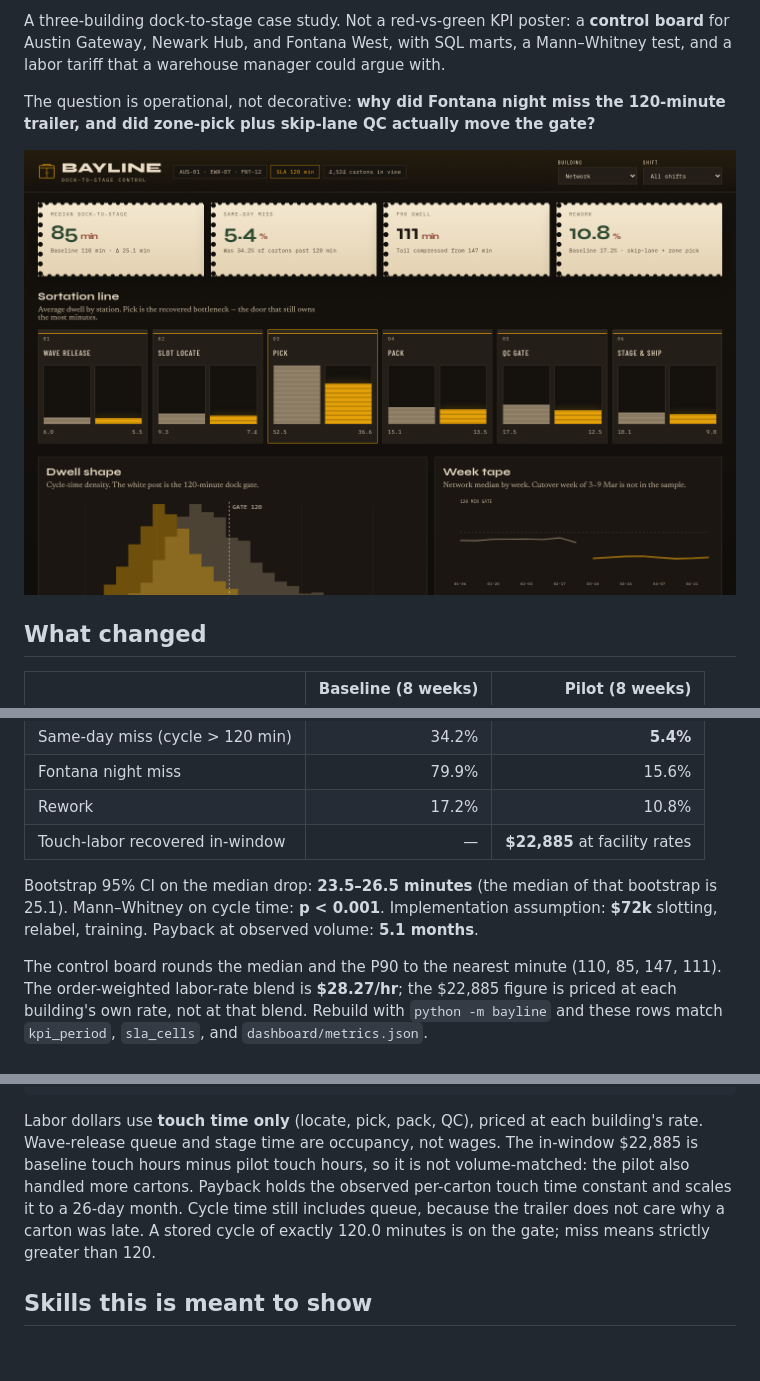
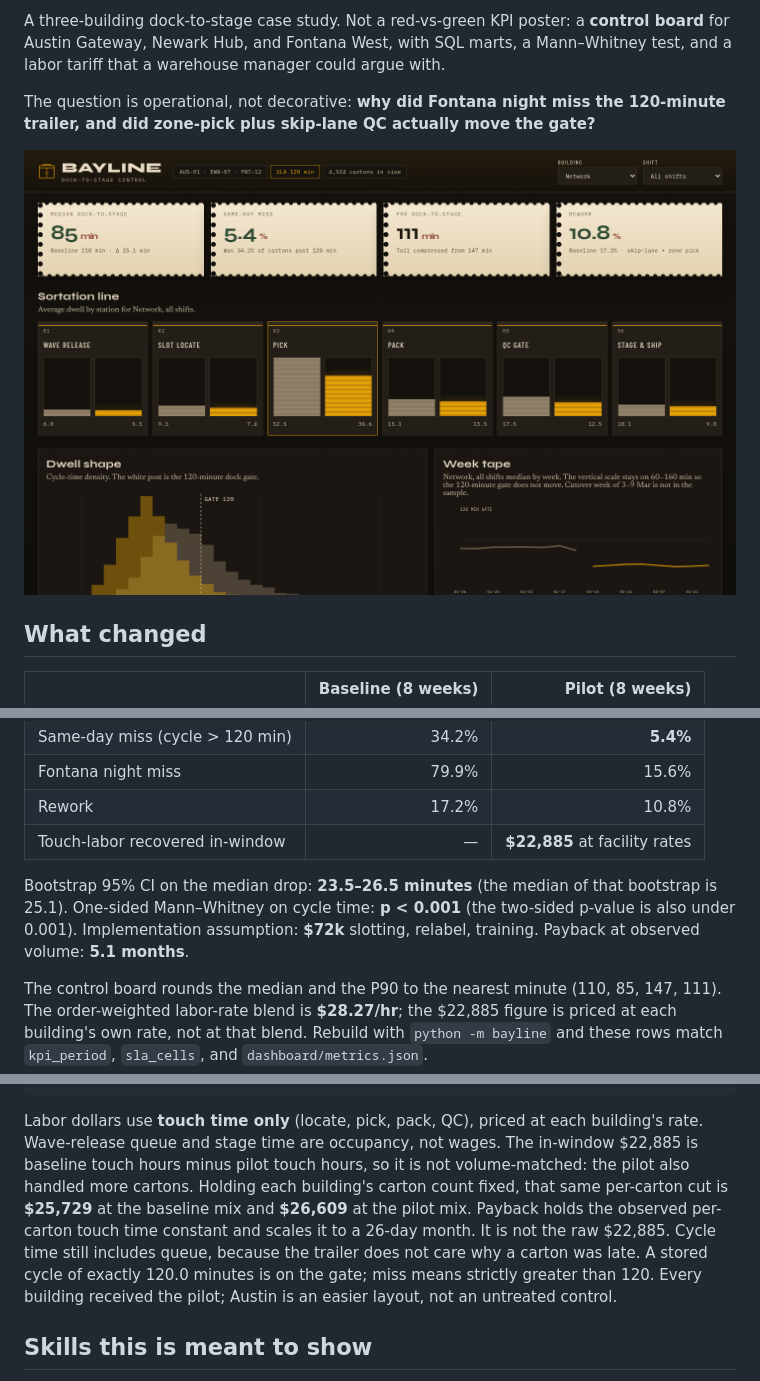
Before and after one commit to ParBproject/E-commerce-Order-Fulfillment-Process-Improvement, a Markdown page: README.md, 3 parts joined by grey strips. Drawn GitHub-style; pictures changed too: docs/screenshots/command_board.png; blank space fills up the shorter version.

````diff
--- a/README.md
+++ b/README.md
@@ -26,7 +26,7 @@ The question is operational, not decorative: **why did Fontana night miss the 12
 | Rework | 17.2% | 10.8% |
 | Touch-labor recovered in-window | — | **$22,885** at facility rates |
 
-Bootstrap 95% CI on the median drop: **23.5–26.5 minutes** (the median of that bootstrap is 25.1). Mann–Whitney on cycle time: **p < 0.001**. Implementation assumption: **$72k** slotting, relabel, training. Payback at observed volume: **5.1 months**.
+Bootstrap 95% CI on the median drop: **23.5–26.5 minutes** (the median of that bootstrap is 25.1). One-sided Mann–Whitney on cycle time: **p < 0.001** (the two-sided p-value is also under 0.001). Implementation assumption: **$72k** slotting, relabel, training. Payback at observed volume: **5.1 months**.
 
 The control board rounds the median and the P90 to the nearest minute (110, 85, 147, 111). The order-weighted labor-rate blend is **$28.27/hr**; the $22,885 figure is priced at each building's own rate, not at that blend. Rebuild with `python -m bayline` and these rows match `kpi_period`, `sla_cells`, and `dashboard/metrics.json`.
 
@@ -96,7 +96,7 @@ tests/             pytest
 docs/screenshots/  captured from the live board, not matplotlib posters
 ```
 
-Labor dollars use **touch time only** (locate, pick, pack, QC), priced at each building's rate. Wave-release queue and stage time are occupancy, not wages. The in-window $22,885 is baseline touch hours minus pilot touch hours, so it is not volume-matched: the pilot also handled more cartons. Payback holds the observed per-carton touch time constant and scales it to a 26-day month. Cycle time still includes queue, because the trailer does not care why a carton was late. A stored cycle of exactly 120.0 minutes is on the gate; miss means strictly greater than 120.
+Labor dollars use **touch time only** (locate, pick, pack, QC), priced at each building's rate. Wave-release queue and stage time are occupancy, not wages. The in-window $22,885 is baseline touch hours minus pilot touch hours, so it is not volume-matched: the pilot also handled more cartons. Holding each building's carton count fixed, that same per-carton cut is **$25,729** at the baseline mix and **$26,609** at the pilot mix. Payback holds the observed per-carton touch time constant and scales it to a 26-day month. It is not the raw $22,885. Cycle time still includes queue, because the trailer does not care why a carton was late. A stored cycle of exactly 120.0 minutes is on the gate; miss means strictly greater than 120. Every building received the pilot; Austin is an easier layout, not an untreated control.
 
 ## Skills this is meant to show
 
````
Also changed, not shown: other parts of README.md (+3 -3 lines), docs/screenshots/analyst_note.png, docs/screenshots/sortation_line.png, 9 other files.
